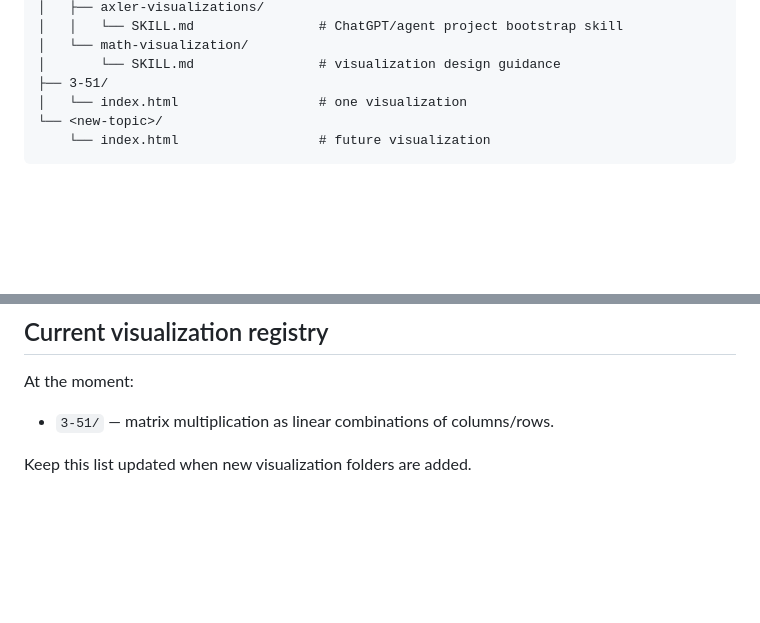
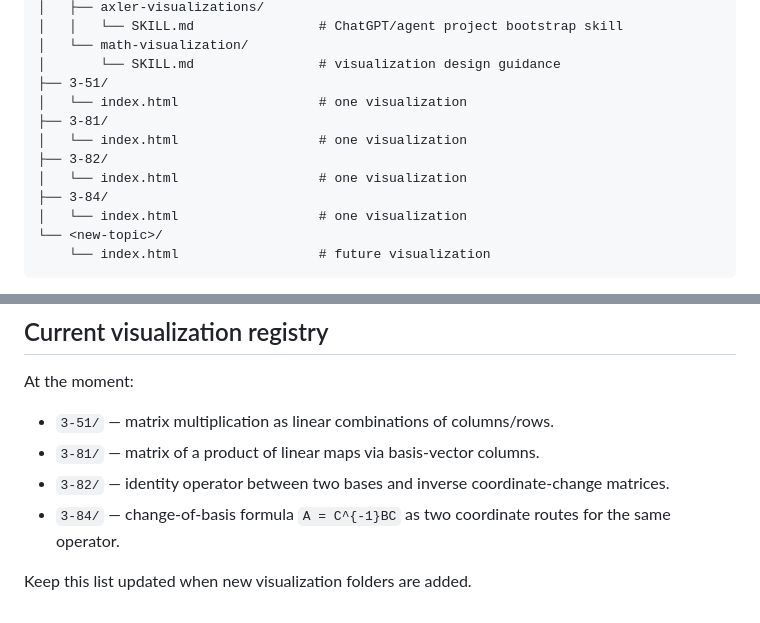
Before and after one commit to sellerbto/axler-visualizations, a Markdown page: AGENTS.md, 2 parts joined by grey strips. GitHub-like rendering; blank space fills up the shorter version.

Commit message:
Update visualization registry

```diff
--- a/AGENTS.md
+++ b/AGENTS.md
@@ -36,6 +36,12 @@ Keep the repository organized as a small static site for GitHub Pages.
 │   └── math-visualization/
 │       └── SKILL.md                # visualization design guidance
 ├── 3-51/
+│   └── index.html                  # one visualization
+├── 3-81/
+│   └── index.html                  # one visualization
+├── 3-82/
+│   └── index.html                  # one visualization
+├── 3-84/
 │   └── index.html                  # one visualization
 └── <new-topic>/
     └── index.html                  # future visualization
@@ -169,5 +175,8 @@ Therefore:
 At the moment:
 
 - `3-51/` — matrix multiplication as linear combinations of columns/rows.
+- `3-81/` — matrix of a product of linear maps via basis-vector columns.
+- `3-82/` — identity operator between two bases and inverse coordinate-change matrices.
+- `3-84/` — change-of-basis formula `A = C^{-1}BC` as two coordinate routes for the same operator.
 
 Keep this list updated when new visualization folders are added.
```
